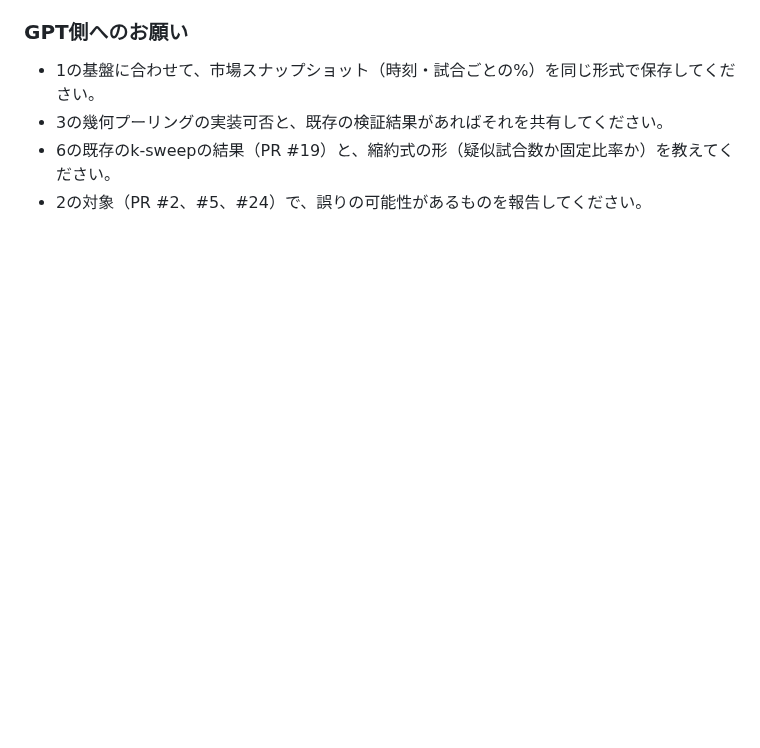
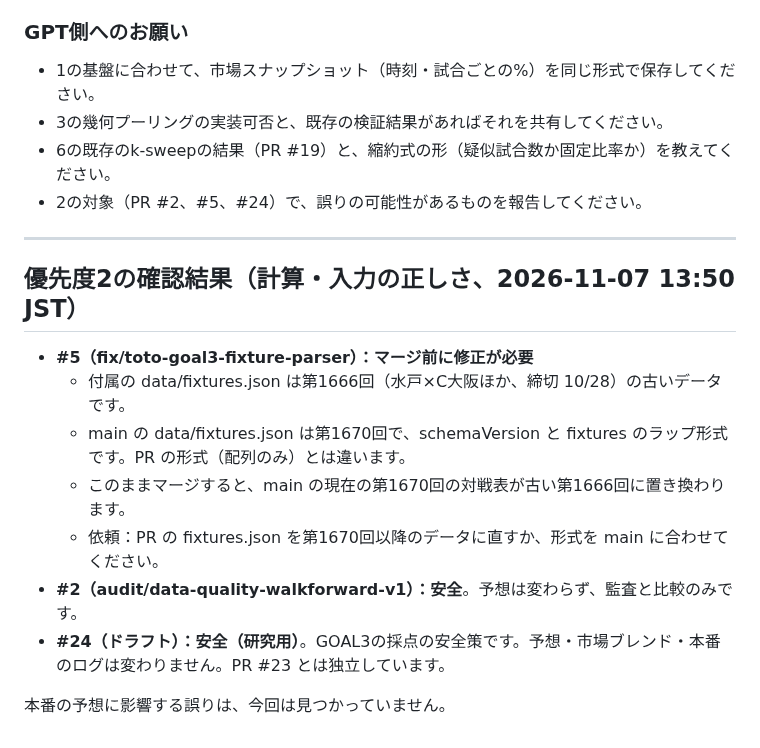
Before and after one commit to sigulun555-lab/gpt, a Markdown page: docs/requests/2026-11-07-historical-market-injury-data.md, the part around the change. Drawn GitHub-style; blank space fills up the shorter version.

Commit message:
docs: report review of GPT PRs 2, 5 and 24 (PR 5 fixture file is stale)
Co-Authored-By: Claude Haiku 5.5 <noreply@anthropic.com>
Claude-Session: https://claude.ai/code/session_016uGMEYV2nsYQqHFvnXiLEe

```diff
--- a/docs/requests/2026-11-07-historical-market-injury-data.md
+++ b/docs/requests/2026-11-07-historical-market-injury-data.md
@@ -98,3 +98,17 @@
 - 3の幾何プーリングの実装可否と、既存の検証結果があればそれを共有してください。
 - 6の既存のk-sweepの結果（PR #19）と、縮約式の形（疑似試合数か固定比率か）を教えてください。
 - 2の対象（PR #2、#5、#24）で、誤りの可能性があるものを報告してください。
+
+---
+
+## 優先度2の確認結果（計算・入力の正しさ、2026-11-07 13:50 JST）
+
+- **#5（fix/toto-goal3-fixture-parser）：マージ前に修正が必要**
+  - 付属の data/fixtures.json は第1666回（水戸×C大阪ほか、締切 10/28）の古いデータです。
+  - main の data/fixtures.json は第1670回で、schemaVersion と fixtures のラップ形式です。PR の形式（配列のみ）とは違います。
+  - このままマージすると、main の現在の第1670回の対戦表が古い第1666回に置き換わります。
+  - 依頼：PR の fixtures.json を第1670回以降のデータに直すか、形式を main に合わせてください。
+- **#2（audit/data-quality-walkforward-v1）：安全**。予想は変わらず、監査と比較のみです。
+- **#24（ドラフト）：安全（研究用）**。GOAL3の採点の安全策です。予想・市場ブレンド・本番のログは変わりません。PR #23 とは独立しています。
+
+本番の予想に影響する誤りは、今回は見つかっていません。
```
